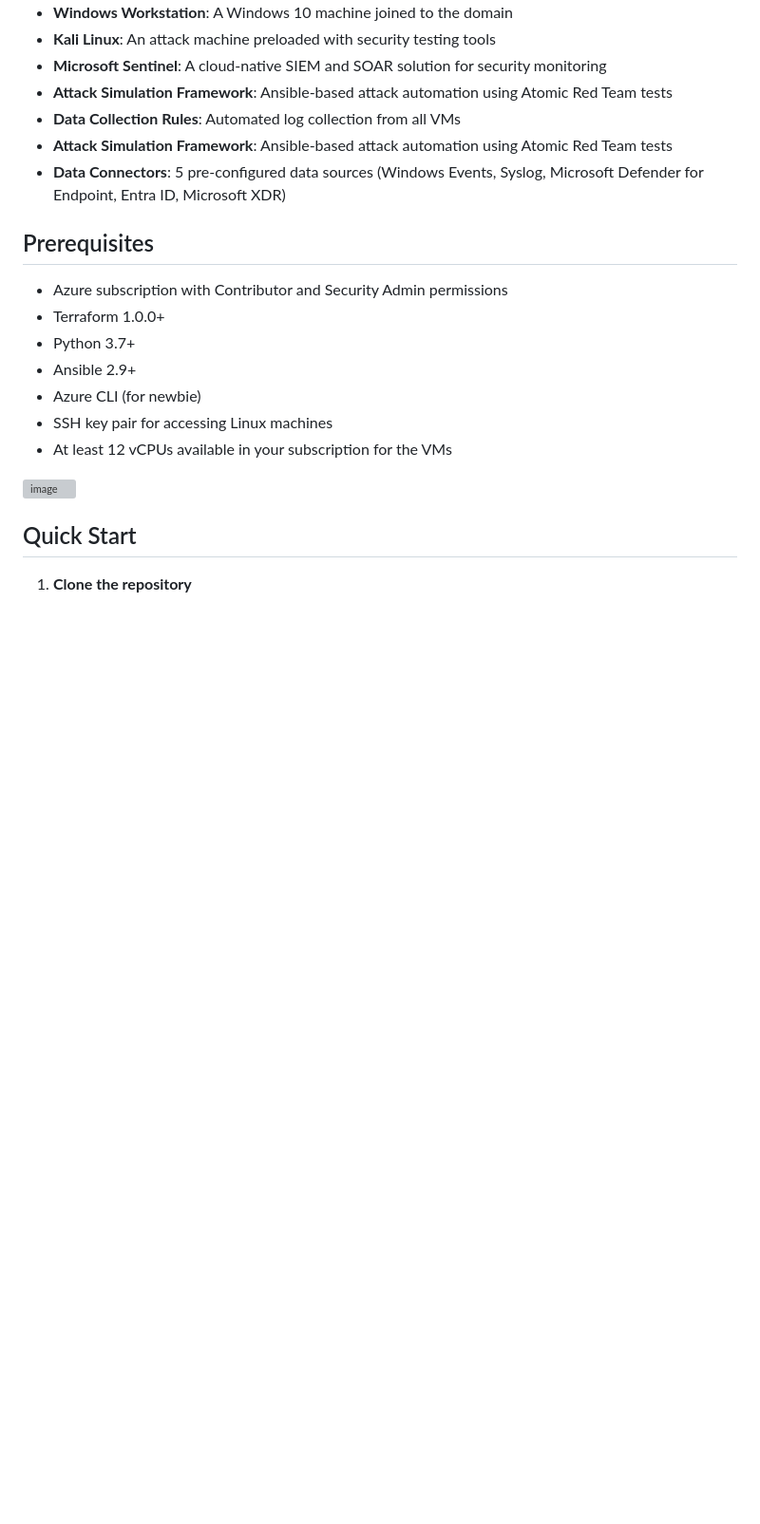
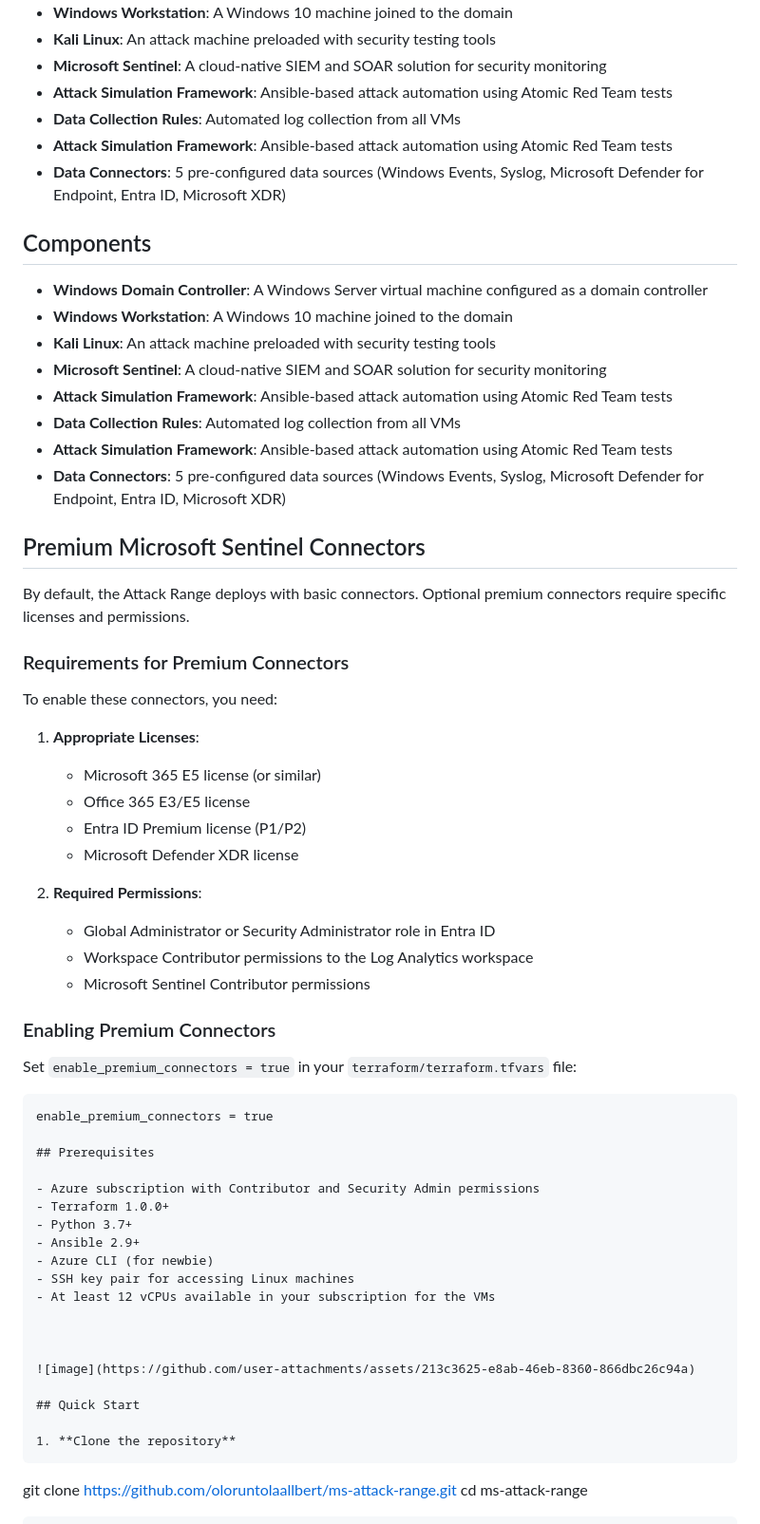
Before and after one commit to trymhaak/MS-Attack-Range, a Markdown page: README.md, the part around the change. Shown at 95% size. GitHub-like rendering; blank space fills up the shorter version; grey boxes are pictures that could not be loaded.

````diff
--- a/README.md
+++ b/README.md
@@ -35,6 +35,43 @@ The Microsoft Sentinel Attack Range is a framework for security professionals to
 - **Data Collection Rules**: Automated log collection from all VMs
 - **Attack Simulation Framework**: Ansible-based attack automation using Atomic Red Team tests
 - **Data Connectors**: 5 pre-configured data sources (Windows Events, Syslog, Microsoft Defender for Endpoint, Entra ID, Microsoft XDR)
+
+## Components
+
+- **Windows Domain Controller**: A Windows Server virtual machine configured as a domain controller
+- **Windows Workstation**: A Windows 10 machine joined to the domain
+- **Kali Linux**: An attack machine preloaded with security testing tools
+- **Microsoft Sentinel**: A cloud-native SIEM and SOAR solution for security monitoring
+- **Attack Simulation Framework**: Ansible-based attack automation using Atomic Red Team tests
+- **Data Collection Rules**: Automated log collection from all VMs
+- **Attack Simulation Framework**: Ansible-based attack automation using Atomic Red Team tests
+- **Data Connectors**: 5 pre-configured data sources (Windows Events, Syslog, Microsoft Defender for Endpoint, Entra ID, Microsoft XDR)
+
+## Premium Microsoft Sentinel Connectors
+
+By default, the Attack Range deploys with basic connectors. Optional premium connectors require specific licenses and permissions.
+
+### Requirements for Premium Connectors
+
+To enable these connectors, you need:
+
+1. **Appropriate Licenses**:
+   - Microsoft 365 E5 license (or similar)
+   - Office 365 E3/E5 license
+   - Entra ID Premium license (P1/P2)
+   - Microsoft Defender XDR license
+
+3. **Required Permissions**:
+   - Global Administrator or Security Administrator role in Entra ID
+   - Workspace Contributor permissions to the Log Analytics workspace
+   - Microsoft Sentinel Contributor permissions
+
+### Enabling Premium Connectors
+
+Set `enable_premium_connectors = true` in your `terraform/terraform.tfvars` file:
+
+```hcl
+enable_premium_connectors = true
 
 ## Prerequisites
 
````
